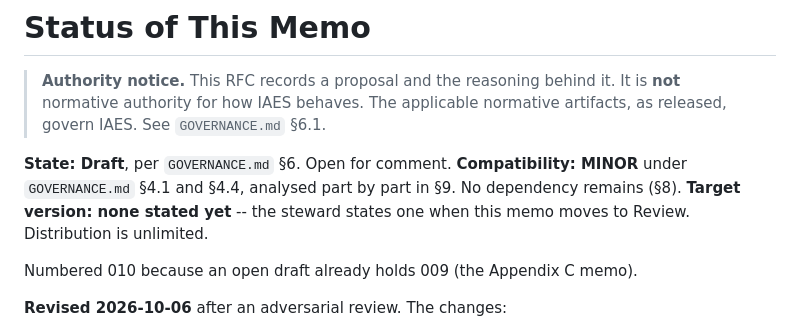
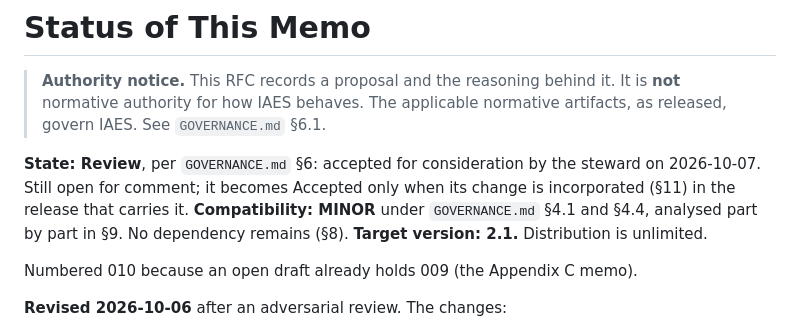
Before and after one commit to wertek-ai/iaes, a Markdown page: rfc/IAES-RFC-010.md, the part around the change. Rendered like a GitHub page.

Commit message:
RFC-010: Review, target 2.1 (steward decision, 2026-10-07) (#67)
Claude-Session: https://claude.ai/code/session_01C5ruQMn3Q4e5qc5HcbjbnG

Co-authored-by: Claude Opus 5.5 <noreply@anthropic.com>

```diff
--- a/rfc/IAES-RFC-010.md
+++ b/rfc/IAES-RFC-010.md
@@ -13,11 +13,12 @@ ISSN: N/A
 > it. It is **not** normative authority for how IAES behaves. The applicable
 > normative artifacts, as released, govern IAES. See `GOVERNANCE.md` §6.1.
 
-**State: Draft**, per `GOVERNANCE.md` §6. Open for comment.
+**State: Review**, per `GOVERNANCE.md` §6: accepted for consideration by the steward
+on 2026-10-07. Still open for comment; it becomes Accepted only when its change is
+incorporated (§11) in the release that carries it.
 **Compatibility: MINOR** under `GOVERNANCE.md` §4.1 and §4.4, analysed part by
 part in §9. No dependency remains (§8).
-**Target version: none stated yet** -- the steward states one when this memo
-moves to Review. Distribution is unlimited.
+**Target version: 2.1.** Distribution is unlimited.
 
 Numbered 010 because an open draft already holds 009 (the Appendix C memo).
 
```
